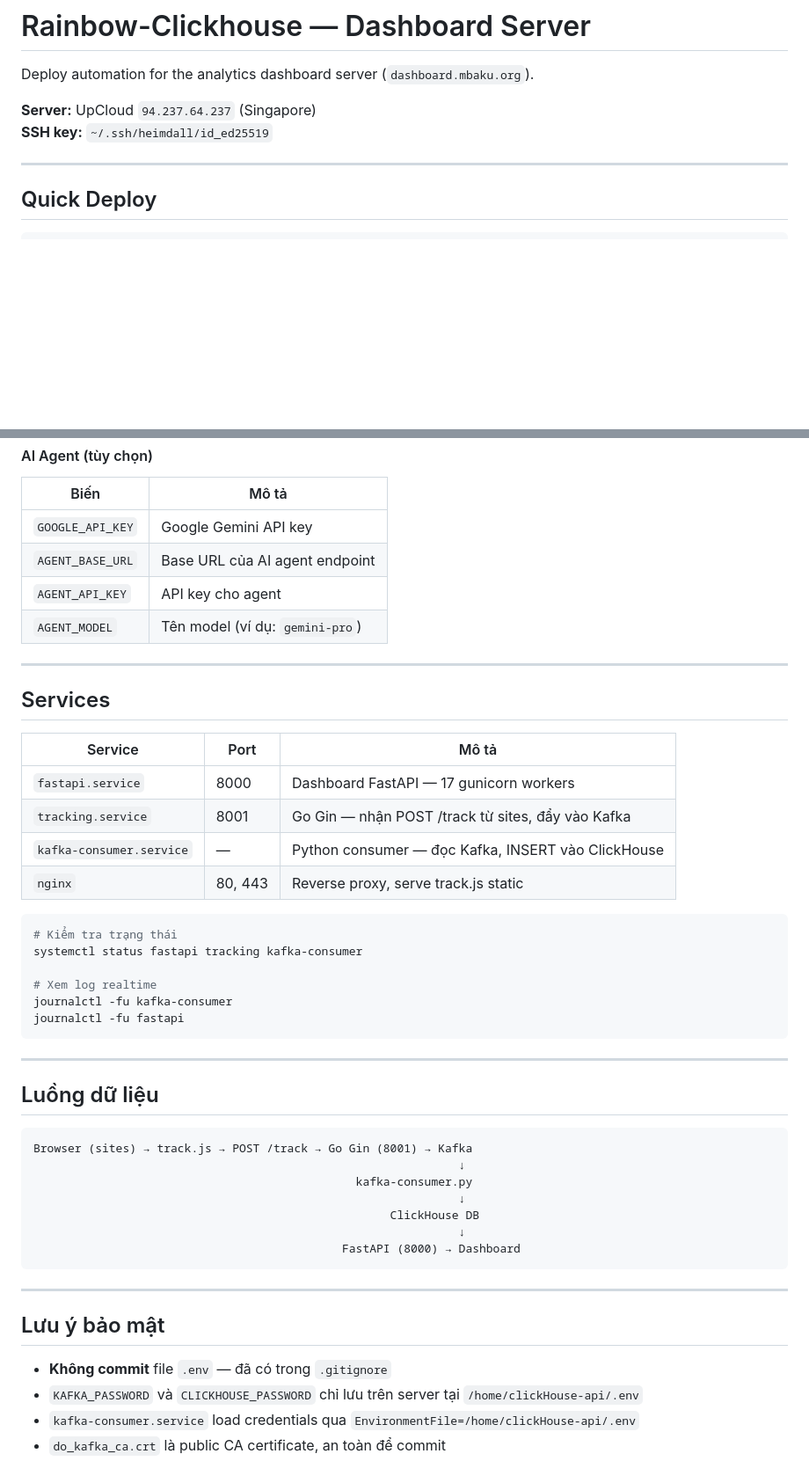
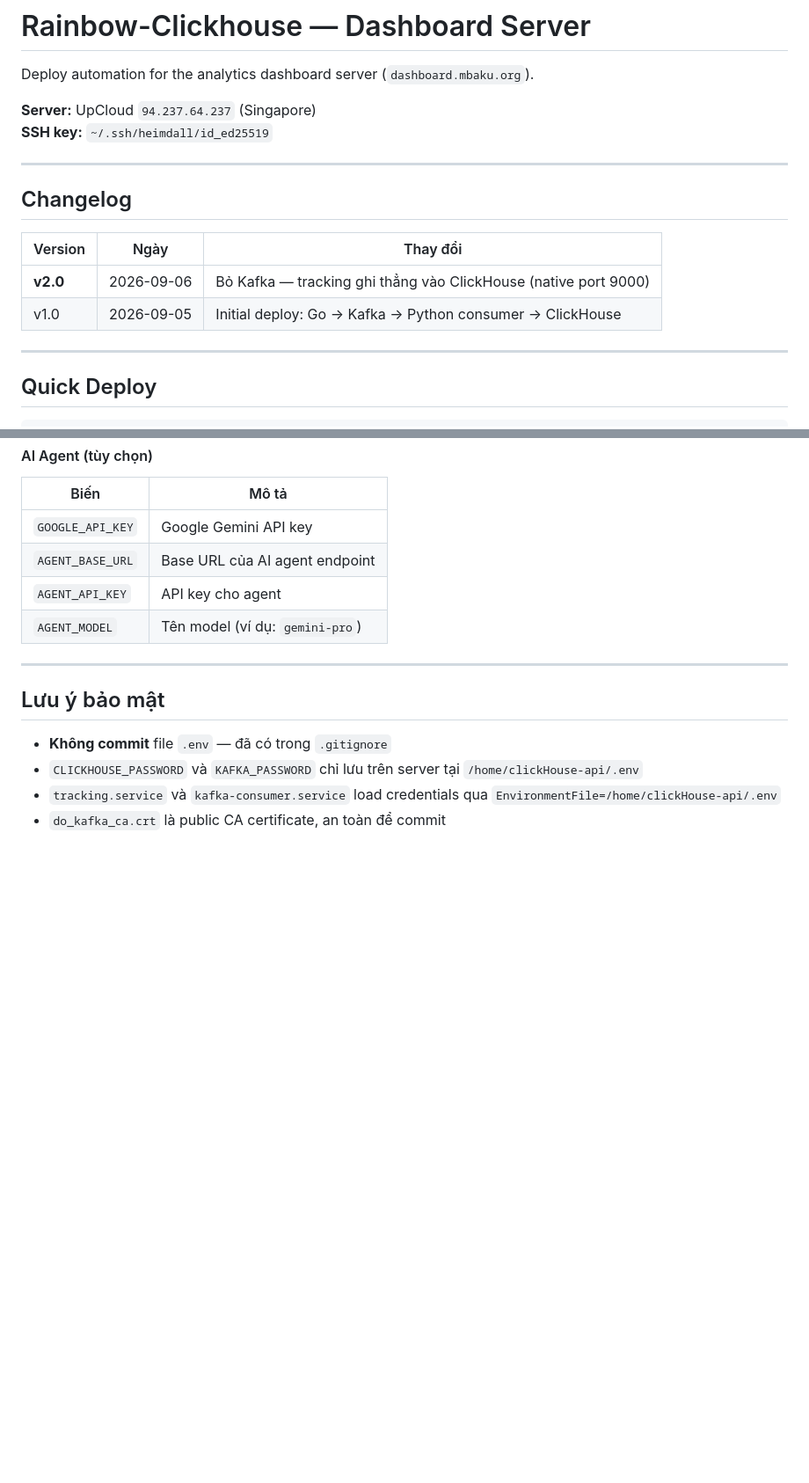
Before and after one commit to BooDevSecOps/Rainbow-Clickhouse, a Markdown page: README.md, 2 parts joined by grey strips. Shown at 88% size. Drawn GitHub-style; blank space fills up the shorter version.

````diff
--- a/README.md
+++ b/README.md
@@ -4,6 +4,15 @@ Deploy automation for the analytics dashboard server (`dashboard.mbaku.org`).
 
 **Server:** UpCloud `94.237.64.237` (Singapore)
 **SSH key:** `~/.ssh/heimdall/id_ed25519`
+
+---
+
+## Changelog
+
+| Version | Ngày | Thay đổi |
+|---------|------|----------|
+| **v2.0** | 2026-09-06 | Bỏ Kafka — tracking ghi thẳng vào ClickHouse (native port 9000) |
+| v1.0 | 2026-09-05 | Initial deploy: Go → Kafka → Python consumer → ClickHouse |
 
 ---
 
@@ -97,43 +222,9 @@ scp -i ~/.ssh/heimdall/id_ed25519 .env root@94.237.64.237:/home/clickHouse-api/.
 
 ---
 
-## Services
-
-| Service | Port | Mô tả |
-|---------|------|-------|
-| `fastapi.service` | 8000 | Dashboard FastAPI — 17 gunicorn workers |
-| `tracking.service` | 8001 | Go Gin — nhận POST /track từ sites, đẩy vào Kafka |
-| `kafka-consumer.service` | — | Python consumer — đọc Kafka, INSERT vào ClickHouse |
-| `nginx` | 80, 443 | Reverse proxy, serve track.js static |
-
-```bash
-# Kiểm tra trạng thái
-systemctl status fastapi tracking kafka-consumer
-
-# Xem log realtime
-journalctl -fu kafka-consumer
-journalctl -fu fastapi
-```
-
----
-
-## Luồng dữ liệu
-
-```
-Browser (sites) → track.js → POST /track → Go Gin (8001) → Kafka
-                                                              ↓
-                                               kafka-consumer.py
-                                                              ↓
-                                                    ClickHouse DB
-                                                              ↓
-                                             FastAPI (8000) → Dashboard
-```
-
----
-
 ## Lưu ý bảo mật
 
 - **Không commit** file `.env` — đã có trong `.gitignore`
-- `KAFKA_PASSWORD` và `CLICKHOUSE_PASSWORD` chỉ lưu trên server tại `/home/clickHouse-api/.env`
-- `kafka-consumer.service` load credentials qua `EnvironmentFile=/home/clickHouse-api/.env`
+- `CLICKHOUSE_PASSWORD` và `KAFKA_PASSWORD` chỉ lưu trên server tại `/home/clickHouse-api/.env`
+- `tracking.service` và `kafka-consumer.service` load credentials qua `EnvironmentFile=/home/clickHouse-api/.env`
 - `do_kafka_ca.crt` là public CA certificate, an toàn để commit
````
Also changed, not shown: other parts of README.md (+130 -14 lines).
